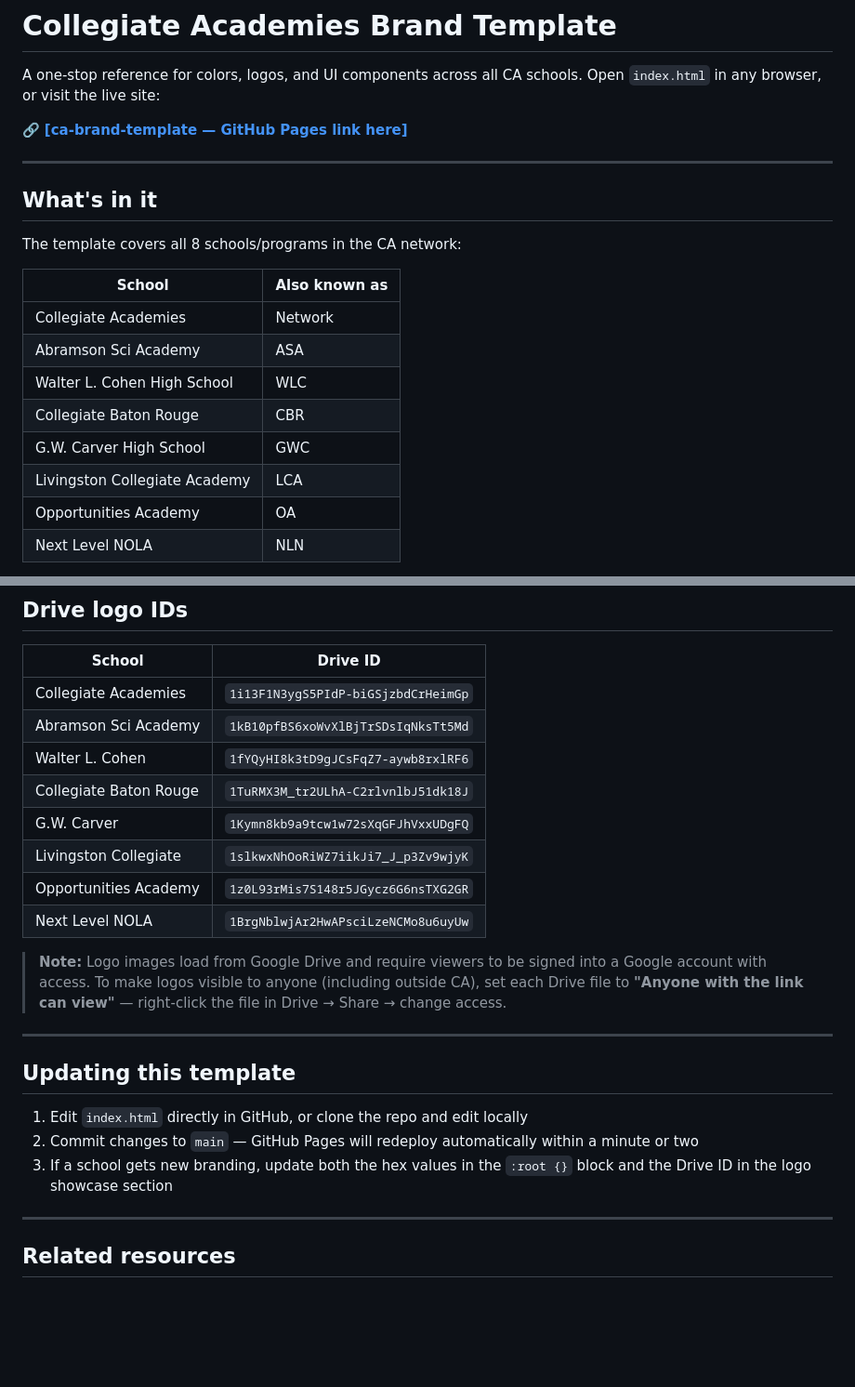
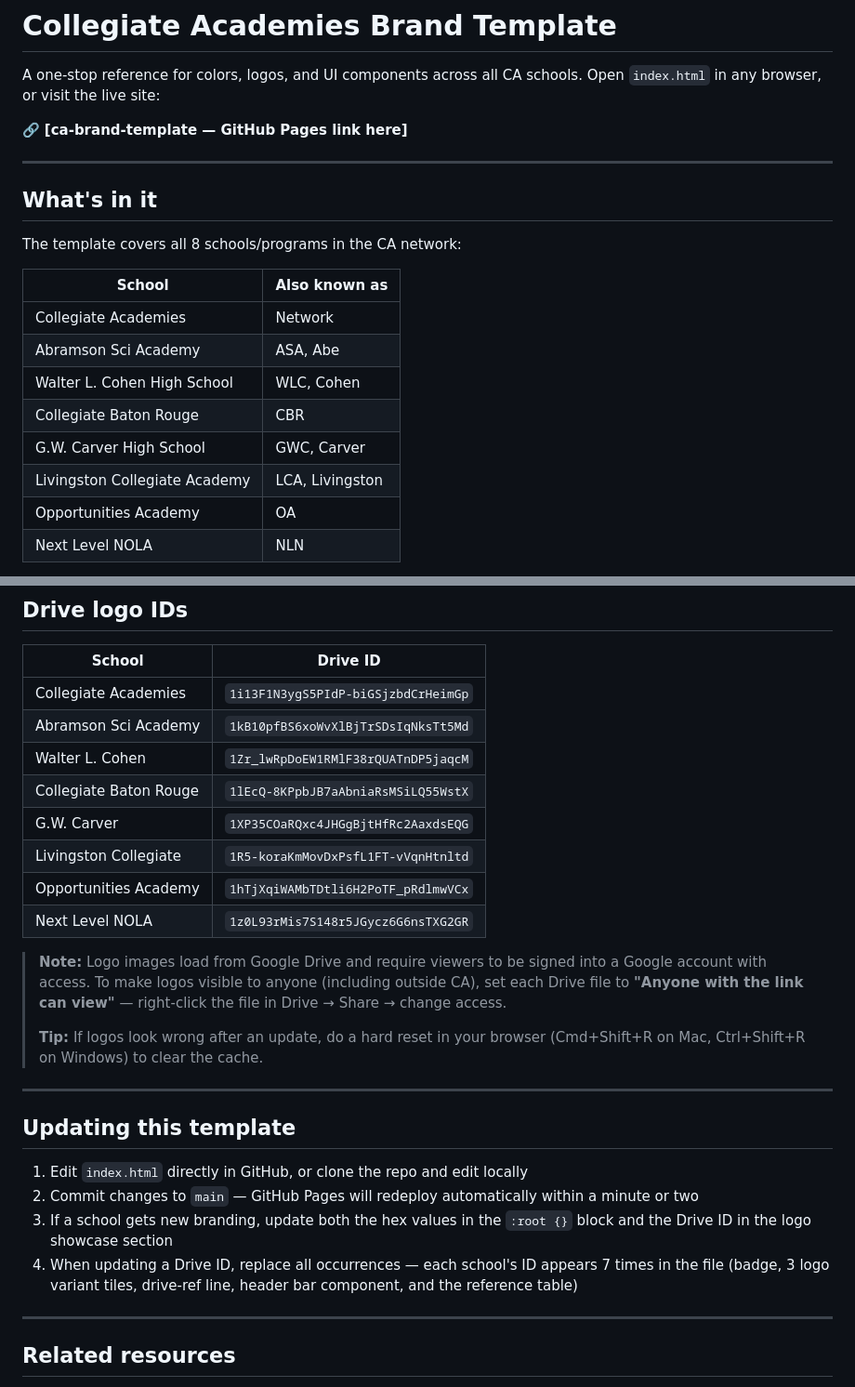
Before and after one commit to Collegiate-Academies/ca-brand-template, a Markdown page: README.md, 2 parts joined by grey strips. Shown at 93% size. GitHub-like rendering; blank space fills up the shorter version.

```diff
--- a/README.md
+++ b/README.md
@@ -2,7 +2,7 @@
 
 A one-stop reference for colors, logos, and UI components across all CA schools. Open `index.html` in any browser, or visit the live site:
 
-🔗 **[[ca-brand-template — GitHub Pages link here]](https://collegiate-academies.github.io/ca-brand-template/)**
+🔗 **[ca-brand-template — GitHub Pages link here]**
 
 ---
 
@@ -13,11 +13,11 @@ The template covers all 8 schools/programs in the CA network:
 | School | Also known as |
 |---|---|
 | Collegiate Academies | Network |
-| Abramson Sci Academy | ASA |
-| Walter L. Cohen High School | WLC |
+| Abramson Sci Academy | ASA, Abe |
+| Walter L. Cohen High School | WLC, Cohen |
 | Collegiate Baton Rouge | CBR |
-| G.W. Carver High School | GWC |
-| Livingston Collegiate Academy | LCA |
+| G.W. Carver High School | GWC, Carver |
+| Livingston Collegiate Academy | LCA, Livingston |
 | Opportunities Academy | OA |
 | Next Level NOLA | NLN |
 
@@ -72,14 +72,16 @@ Per the CA Branding Guidelines:
 |---|---|
 | Collegiate Academies | `1i13F1N3ygS5PIdP-biGSjzbdCrHeimGp` |
 | Abramson Sci Academy | `1kB10pfBS6xoWvXlBjTrSDsIqNksTt5Md` |
-| Walter L. Cohen | `1fYQyHI8k3tD9gJCsFqZ7-aywb8rxlRF6` |
-| Collegiate Baton Rouge | `1TuRMX3M_tr2ULhA-C2rlvnlbJ51dk18J` |
-| G.W. Carver | `1Kymn8kb9a9tcw1w72sXqGFJhVxxUDgFQ` |
-| Livingston Collegiate | `1slkwxNhOoRiWZ7iikJi7_J_p3Zv9wjyK` |
-| Opportunities Academy | `1z0L93rMis7S148r5JGycz6G6nsTXG2GR` |
-| Next Level NOLA | `1BrgNblwjAr2HwAPsciLzeNCMo8u6uyUw` |
+| Walter L. Cohen | `1Zr_lwRpDoEW1RMlF38rQUATnDP5jaqcM` |
+| Collegiate Baton Rouge | `1lEcQ-8KPpbJB7aAbniaRsMSiLQ55WstX` |
+| G.W. Carver | `1XP35COaRQxc4JHGgBjtHfRc2AaxdsEQG` |
+| Livingston Collegiate | `1R5-koraKmMovDxPsfL1FT-vVqnHtnltd` |
+| Opportunities Academy | `1hTjXqiWAMbTDtli6H2PoTF_pRdlmwVCx` |
+| Next Level NOLA | `1z0L93rMis7S148r5JGycz6G6nsTXG2GR` |
 
 > **Note:** Logo images load from Google Drive and require viewers to be signed into a Google account with access. To make logos visible to anyone (including outside CA), set each Drive file to **"Anyone with the link can view"** — right-click the file in Drive → Share → change access.
+>
+> **Tip:** If logos look wrong after an update, do a hard reset in your browser (Cmd+Shift+R on Mac, Ctrl+Shift+R on Windows) to clear the cache.
 
 ---
 
@@ -88,6 +90,7 @@ Per the CA Branding Guidelines:
 1. Edit `index.html` directly in GitHub, or clone the repo and edit locally
 2. Commit changes to `main` — GitHub Pages will redeploy automatically within a minute or two
 3. If a school gets new branding, update both the hex values in the `:root {}` block and the Drive ID in the logo showcase section
+4. When updating a Drive ID, replace all occurrences — each school's ID appears 7 times in the file (badge, 3 logo variant tiles, drive-ref line, header bar component, and the reference table)
 
 ---
 
```
